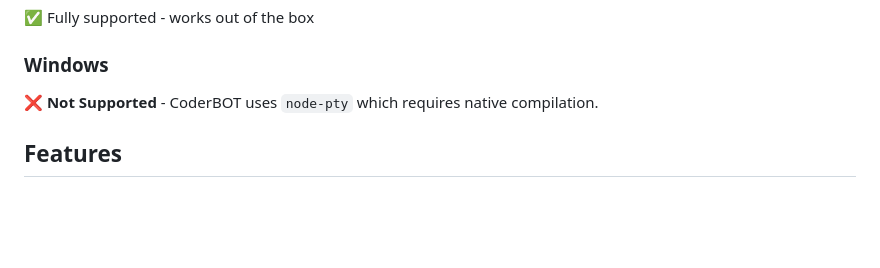
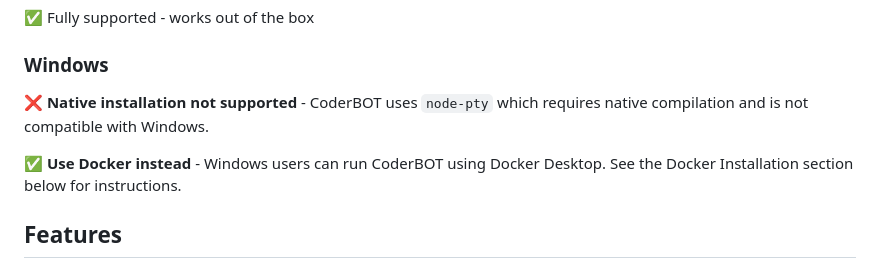
Before and after one commit to Tommertom/coderBOT, a Markdown page: README.md, the part around the change. Drawn GitHub-style; blank space fills up the shorter version.

Commit message:
docs: recommend Docker for Windows users

```diff
--- a/README.md
+++ b/README.md
@@ -38,7 +38,9 @@ coderbot
 ✅ Fully supported - works out of the box
 
 ### Windows
-❌ **Not Supported** - CoderBOT uses `node-pty` which requires native compilation.
+❌ **Native installation not supported** - CoderBOT uses `node-pty` which requires native compilation and is not compatible with Windows.
+
+✅ **Use Docker instead** - Windows users can run CoderBOT using Docker Desktop. See the Docker Installation section below for instructions.
 
 ## Features
 
```
